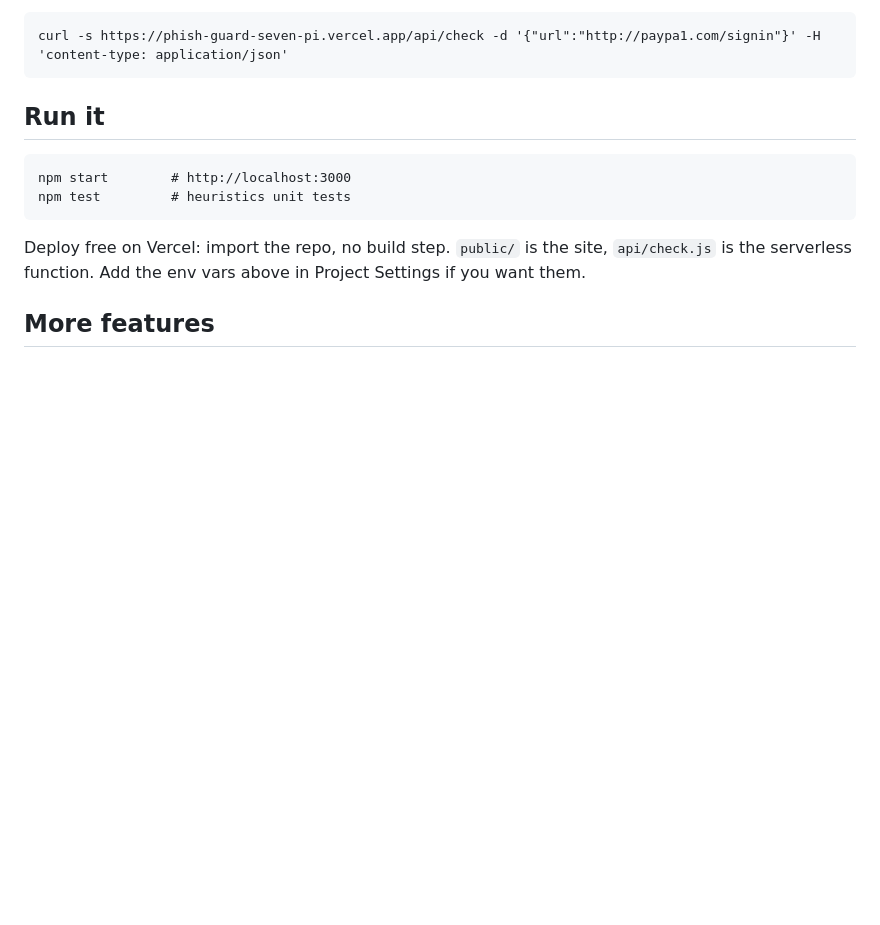
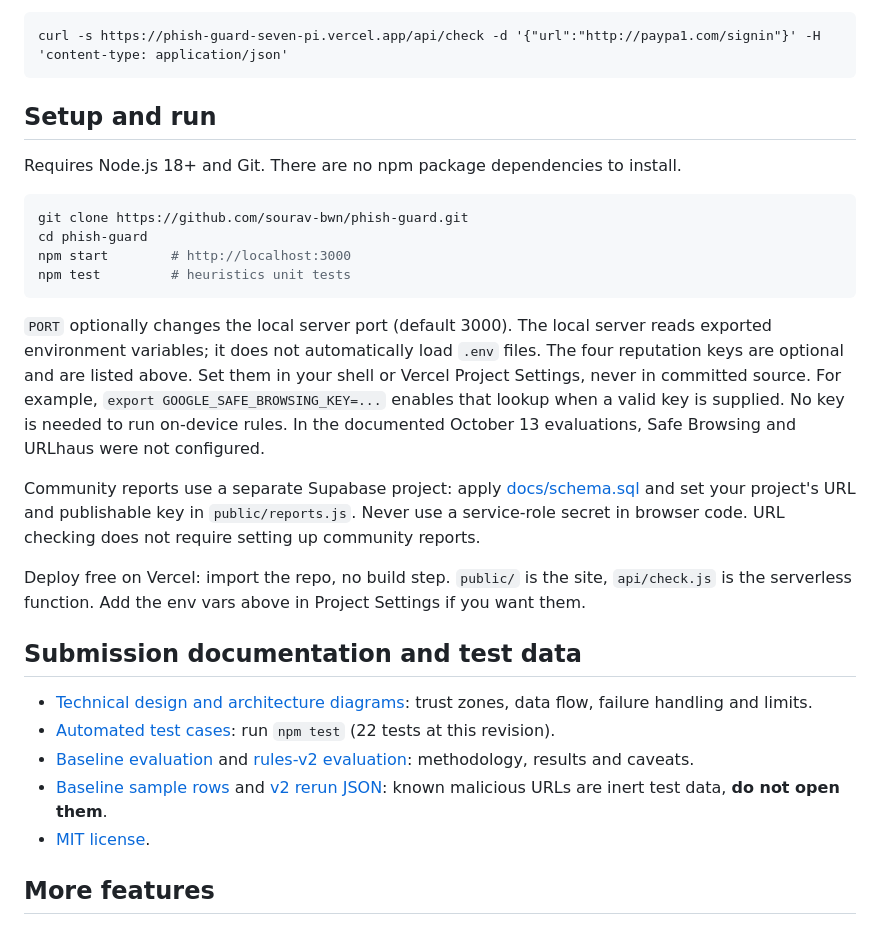
Before and after one commit to sourav-bwn/phish-guard, a Markdown page: README.md, the part around the change. Rendered like a GitHub page; blank space fills up the shorter version.

Commit message:
Complete HSC setup and technical design documentation
Add technical design and expand README setup and evidence links.

````diff
--- a/README.md
+++ b/README.md
@@ -53,14 +53,30 @@ Single link returns `verdict` (`safe|suspicious|phishing`), `score` 0-100, `reas
 curl -s https://phish-guard-seven-pi.vercel.app/api/check -d '{"url":"http://paypa1.com/signin"}' -H 'content-type: application/json'
 ```
 
-## Run it
+## Setup and run
 
-```
+Requires Node.js 18+ and Git. There are no npm package dependencies to install.
+
+```sh
+git clone https://github.com/sourav-bwn/phish-guard.git
+cd phish-guard
 npm start        # http://localhost:3000
 npm test         # heuristics unit tests
 ```
 
+`PORT` optionally changes the local server port (default 3000). The local server reads exported environment variables; it does not automatically load `.env` files. The four reputation keys are optional and are listed above. Set them in your shell or Vercel Project Settings, never in committed source. For example, `export GOOGLE_SAFE_BROWSING_KEY=...` enables that lookup when a valid key is supplied. No key is needed to run on-device rules. In the documented October 13 evaluations, Safe Browsing and URLhaus were not configured.
+
+Community reports use a separate Supabase project: apply [docs/schema.sql](docs/schema.sql) and set your project's URL and publishable key in `public/reports.js`. Never use a service-role secret in browser code. URL checking does not require setting up community reports.
+
 Deploy free on Vercel: import the repo, no build step. `public/` is the site, `api/check.js` is the serverless function. Add the env vars above in Project Settings if you want them.
+
+## Submission documentation and test data
+
+- [Technical design and architecture diagrams](docs/TECHNICAL_DESIGN.md): trust zones, data flow, failure handling and limits.
+- [Automated test cases](test/heuristics.test.js): run `npm test` (22 tests at this revision).
+- [Baseline evaluation](docs/EVALUATION.md) and [rules-v2 evaluation](docs/EVALUATION_v2.md): methodology, results and caveats.
+- [Baseline sample rows](docs/eval_results.csv) and [v2 rerun JSON](docs/eval_rerun_v2.json): known malicious URLs are inert test data, **do not open them**.
+- [MIT license](LICENSE).
 
 ## More features
 
````
Also changed, not shown: docs/TECHNICAL_DESIGN.md (added, +82 -0 lines).
